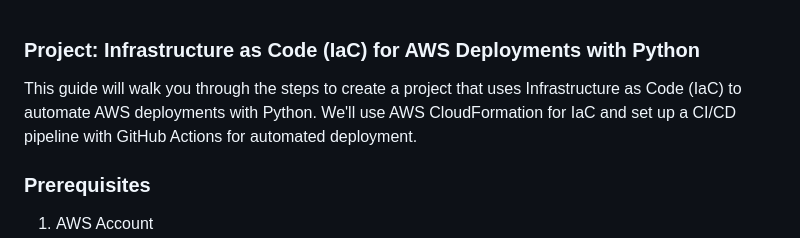
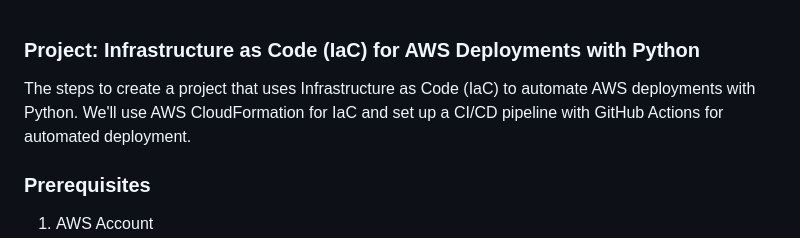
Before and after one commit to ISIKA2002/Iac-project-python, a Markdown page: README.md, the part around the change. GitHub-like rendering.

```diff
--- a/README.md
+++ b/README.md
@@ -1,6 +1,6 @@
 ### Project: Infrastructure as Code (IaC) for AWS Deployments with Python
 
-This guide will walk you through the steps to create a project that uses Infrastructure as Code (IaC) to automate AWS deployments with Python. We'll use AWS CloudFormation for IaC and set up a CI/CD pipeline with GitHub Actions for automated deployment.
+The steps to create a project that uses Infrastructure as Code (IaC) to automate AWS deployments with Python. We'll use AWS CloudFormation for IaC and set up a CI/CD pipeline with GitHub Actions for automated deployment.
 
 ### Prerequisites
 
```
